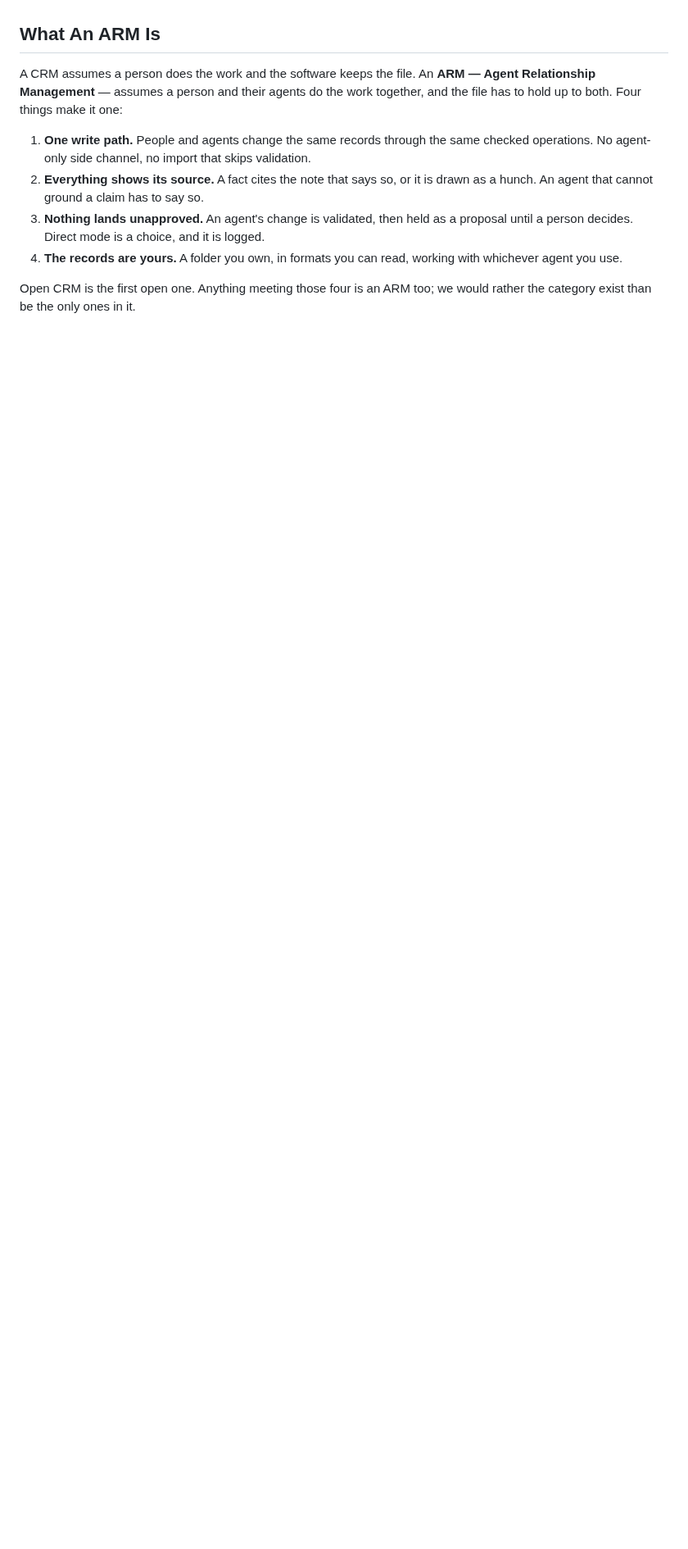
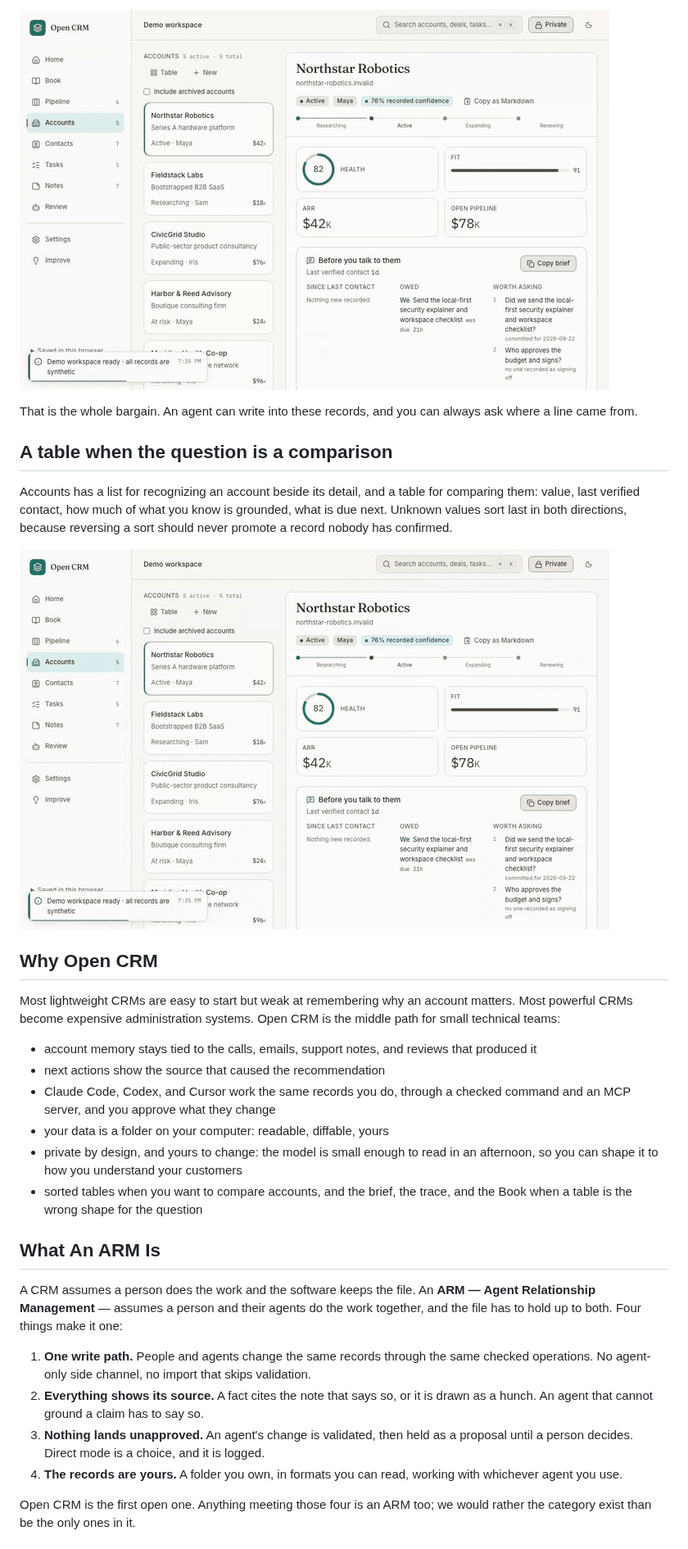
Before and after one commit to Zentrik-AI/zentrik-open-crm, a Markdown page: README.md, the part around one of its changes. Shown at 82% size. Drawn GitHub-style; pictures changed too: assets/demo/table.gif (added), assets/demo/trace.gif (added); blank space fills up the shorter version.

```diff
--- a/README.md
+++ b/README.md
@@ -34,3 +72,33 @@ as well as you can.
+![Clicking a grounded claim opens its trace: the note and person it rests on, and the action it supports](https://raw.githubusercontent.com/Zentrik-AI/zentrik-open-crm/main/assets/demo/trace.gif)
+
+That is the whole bargain. An agent can write into these records, and you can
+always ask where a line came from.
+
+## A table when the question is a comparison
+
+Accounts has a list for recognizing an account beside its detail, and a table
+for comparing them: value, last verified contact, how much of what you know is
+grounded, what is due next. Unknown values sort last in both directions,
+because reversing a sort should never promote a record nobody has confirmed.
+
+![Switching Accounts to the table view and sorting by value, then by grounding](https://raw.githubusercontent.com/Zentrik-AI/zentrik-open-crm/main/assets/demo/table.gif)
+
+## Why Open CRM
+
+Most lightweight CRMs are easy to start but weak at remembering why an account
+matters. Most powerful CRMs become expensive administration systems. Open CRM is
+the middle path for small technical teams:
+
+- account memory stays tied to the calls, emails, support notes, and reviews
+  that produced it
+- next actions show the source that caused the recommendation
+- Claude Code, Codex, and Cursor work the same records you do, through a
+  checked command and an MCP server, and you approve what they change
+- your data is a folder on your computer: readable, diffable, yours
+- private by design, and yours to change: the model is small enough to read in
+  an afternoon, so you can shape it to how you understand your customers
+- sorted tables when you want to compare accounts, and the brief, the trace,
+  and the Book when a table is the wrong shape for the question
 
 ## What An ARM Is
 
```
Also changed, not shown: other parts of README.md (+116 -118 lines), CHANGELOG.md (+8 -0 lines), 4 other files.
